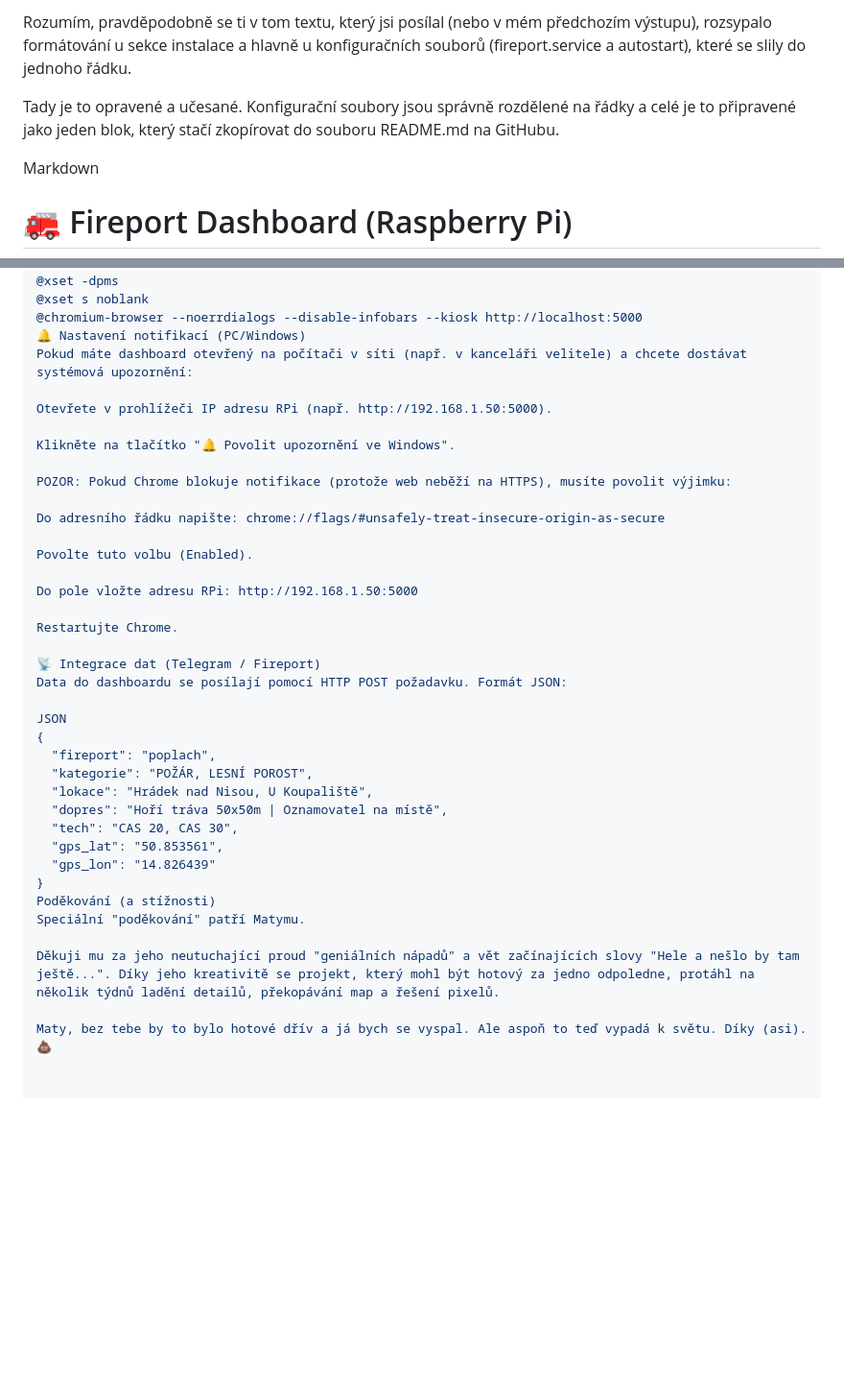
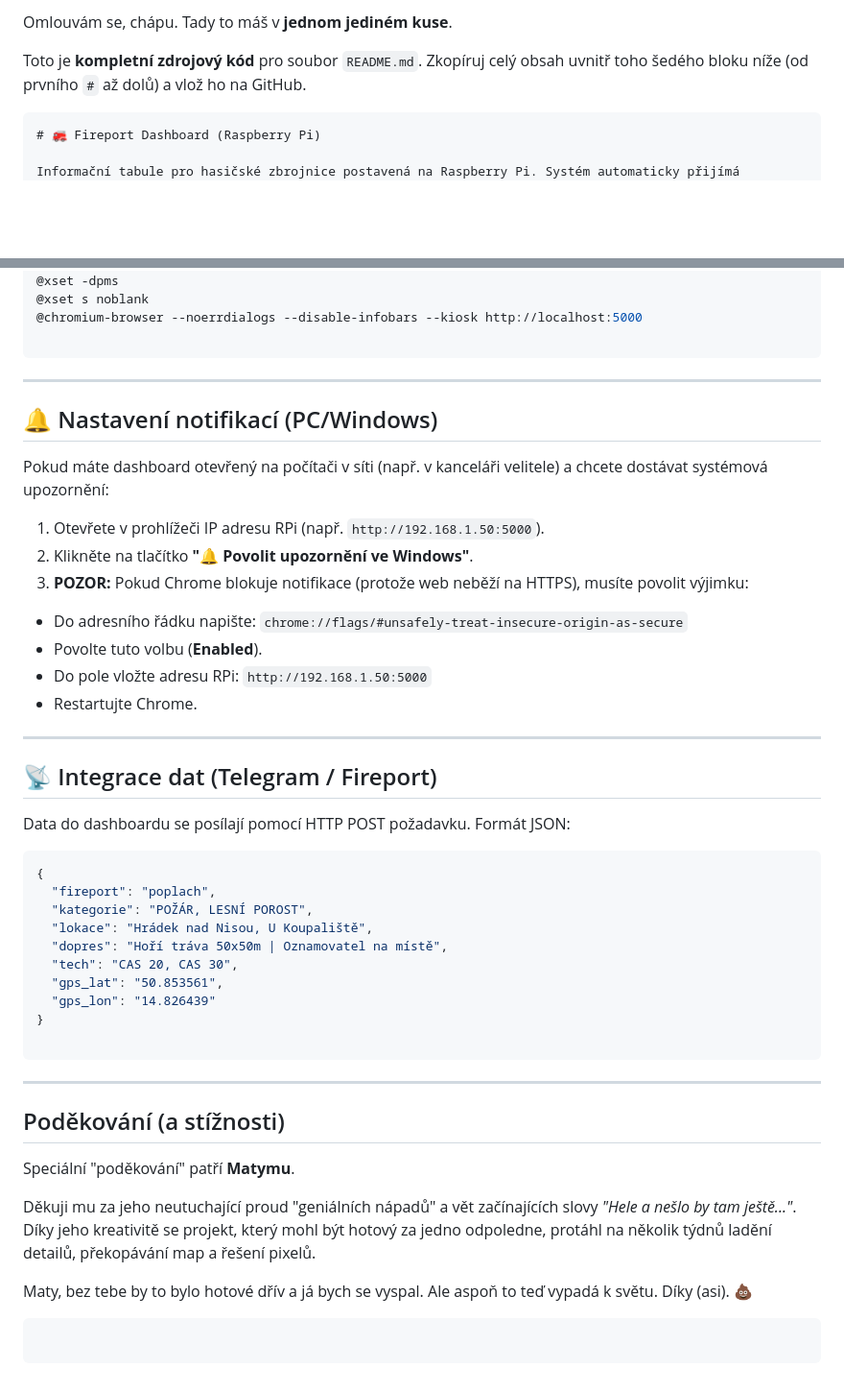
Before and after one commit to maximmat/FIREPORT_Dashboard, a Markdown page: README.md, 2 parts joined by grey strips. Shown at 96% size. Drawn GitHub-style; blank space fills up the shorter version.

````diff
--- a/README.md
+++ b/README.md
@@ -1,8 +1,8 @@
-Rozumím, pravděpodobně se ti v tom textu, který jsi posílal (nebo v mém předchozím výstupu), rozsypalo formátování u sekce instalace a hlavně u konfiguračních souborů (fireport.service a autostart), které se slily do jednoho řádku.
+Omlouvám se, chápu. Tady to máš v **jednom jediném kuse**.
 
-Tady je to opravené a učesané. Konfigurační soubory jsou správně rozdělené na řádky a celé je to připravené jako jeden blok, který stačí zkopírovat do souboru README.md na GitHubu.
+Toto je **kompletní zdrojový kód** pro soubor `README.md`. Zkopíruj celý obsah uvnitř toho šedého bloku níže (od prvního `#` až dolů) a vlož ho na GitHub.
 
-Markdown
+```markdown
 # 🚒 Fireport Dashboard (Raspberry Pi)
 
 Informační tabule pro hasičské zbrojnice postavená na Raspberry Pi. Systém automaticky přijímá informace o výjezdu, probudí televizi (přes HDMI CEC), zobrazí detaily události a vygeneruje dvě mapy (přehledovou a detailní) pomocí API Mapy.cz.
@@ -107,27 +129,33 @@ Bash
 @xset -dpms
 @xset s noblank
 @chromium-browser --noerrdialogs --disable-infobars --kiosk http://localhost:5000
-🔔 Nastavení notifikací (PC/Windows)
+
+```
+
+---
+
+## 🔔 Nastavení notifikací (PC/Windows)
+
 Pokud máte dashboard otevřený na počítači v síti (např. v kanceláři velitele) a chcete dostávat systémová upozornění:
 
-Otevřete v prohlížeči IP adresu RPi (např. http://192.168.1.50:5000).
+1. Otevřete v prohlížeči IP adresu RPi (např. `http://192.168.1.50:5000`).
+2. Klikněte na tlačítko **"🔔 Povolit upozornění ve Windows"**.
+3. **POZOR:** Pokud Chrome blokuje notifikace (protože web neběží na HTTPS), musíte povolit výjimku:
+* Do adresního řádku napište: `chrome://flags/#unsafely-treat-insecure-origin-as-secure`
+* Povolte tuto volbu (**Enabled**).
+* Do pole vložte adresu RPi: `http://192.168.1.50:5000`
+* Restartujte Chrome.
 
-Klikněte na tlačítko "🔔 Povolit upozornění ve Windows".
 
-POZOR: Pokud Chrome blokuje notifikace (protože web neběží na HTTPS), musíte povolit výjimku:
 
-Do adresního řádku napište: chrome://flags/#unsafely-treat-insecure-origin-as-secure
+---
 
-Povolte tuto volbu (Enabled).
+## 📡 Integrace dat (Telegram / Fireport)
 
-Do pole vložte adresu RPi: http://192.168.1.50:5000
+Data do dashboardu se posílají pomocí HTTP POST požadavku.
+Formát JSON:
 
-Restartujte Chrome.
-
-📡 Integrace dat (Telegram / Fireport)
-Data do dashboardu se posílají pomocí HTTP POST požadavku. Formát JSON:
-
-JSON
+```json
 {
   "fireport": "poplach",
   "kategorie": "POŽÁR, LESNÍ POROST",
@@ -137,9 +165,19 @@ JSON
   "gps_lat": "50.853561",
   "gps_lon": "14.826439"
 }
-Poděkování (a stížnosti)
-Speciální "poděkování" patří Matymu.
 
-Děkuji mu za jeho neutuchající proud "geniálních nápadů" a vět začínajících slovy "Hele a nešlo by tam ještě...". Díky jeho kreativitě se projekt, který mohl být hotový za jedno odpoledne, protáhl na několik týdnů ladění detailů, překopávání map a řešení pixelů.
+```
+
+---
+
+## Poděkování (a stížnosti)
+
+Speciální "poděkování" patří **Matymu**.
+
+Děkuji mu za jeho neutuchající proud "geniálních nápadů" a vět začínajících slovy *"Hele a nešlo by tam ještě..."*. Díky jeho kreativitě se projekt, který mohl být hotový za jedno odpoledne, protáhl na několik týdnů ladění detailů, překopávání map a řešení pixelů.
 
 Maty, bez tebe by to bylo hotové dřív a já bych se vyspal. Ale aspoň to teď vypadá k světu. Díky (asi). 💩
+
+```
+
+```
````
Also changed, not shown: other parts of README.md (+42 -20 lines).
